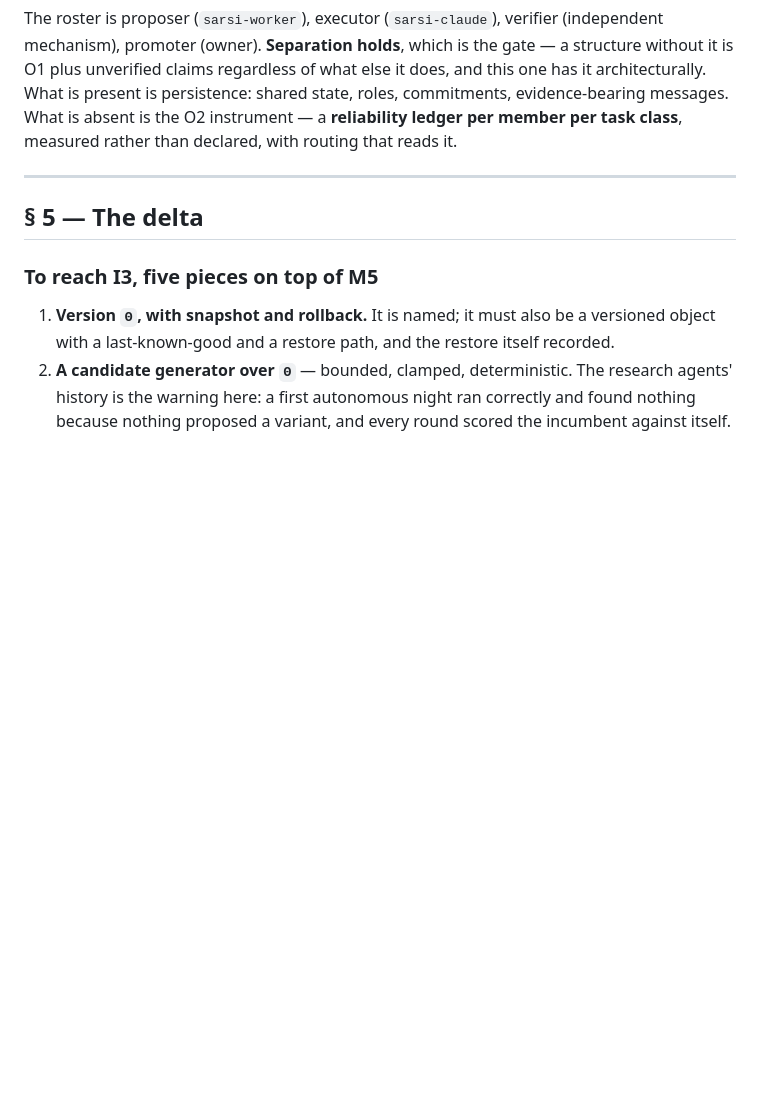
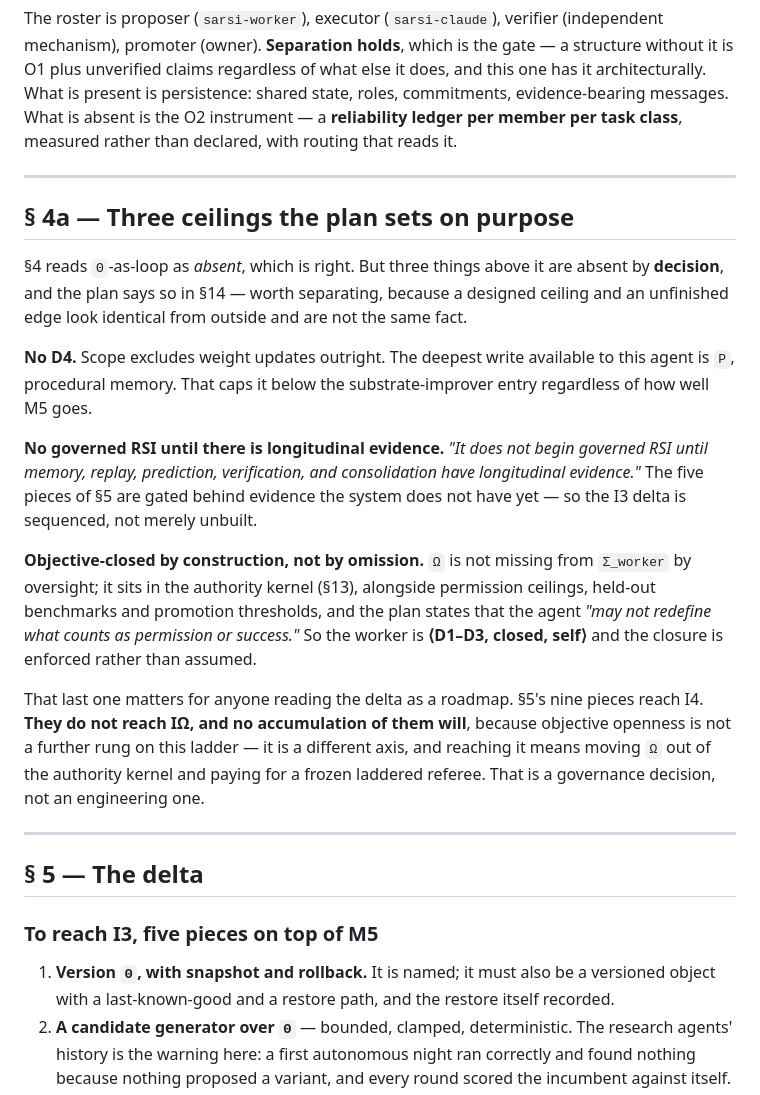
Before and after one commit to integritynoble/sarsi-intelligence-level, a Markdown page: BrainRSI_Plan_As_Level_Build.md, the part around one of its changes. GitHub-like rendering; blank space fills up the shorter version.

```diff
--- a/BrainRSI_Plan_As_Level_Build.md
+++ b/BrainRSI_Plan_As_Level_Build.md
@@ -123,6 +123,32 @@ with routing that reads it.
 
 ---
 
+## § 4a — Three ceilings the plan sets on purpose
+
+§4 reads `Θ`-as-loop as *absent*, which is right. But three things above it are absent by
+**decision**, and the plan says so in §14 — worth separating, because a designed ceiling and an
+unfinished edge look identical from outside and are not the same fact.
+
+**No D4.** Scope excludes weight updates outright. The deepest write available to this agent is `P`,
+procedural memory. That caps it below the substrate-improver entry regardless of how well M5 goes.
+
+**No governed RSI until there is longitudinal evidence.** *"It does not begin governed RSI until
+memory, replay, prediction, verification, and consolidation have longitudinal evidence."* The five
+pieces of §5 are gated behind evidence the system does not have yet — so the I3 delta is sequenced,
+not merely unbuilt.
+
+**Objective-closed by construction, not by omission.** `Ω` is not missing from `Σ_worker` by oversight;
+it sits in the authority kernel (§13), alongside permission ceilings, held-out benchmarks and promotion
+thresholds, and the plan states that the agent *"may not redefine what counts as permission or
+success."* So the worker is **⟨D1–D3, closed, self⟩** and the closure is enforced rather than assumed.
+
+That last one matters for anyone reading the delta as a roadmap. §5's nine pieces reach I4. **They do
+not reach IΩ, and no accumulation of them will**, because objective openness is not a further rung on
+this ladder — it is a different axis, and reaching it means moving `Ω` out of the authority kernel and
+paying for a frozen laddered referee. That is a governance decision, not an engineering one.
+
+---
+
 ## § 5 — The delta
 
 ### To reach I3, five pieces on top of M5
```
Also changed, not shown: other parts of BrainRSI_Plan_As_Level_Build.md (+39 -1 lines).
